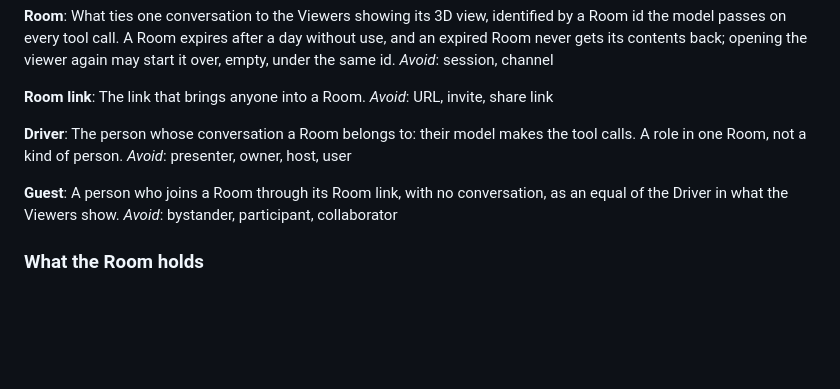
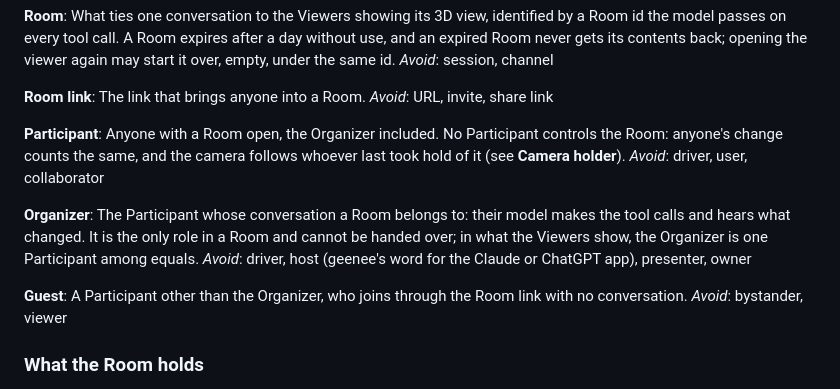
Before and after one commit to aidenlab/spacewalk-mcp, a Markdown page: GLOSSARY.md, the part around the change. GitHub-like rendering; blank space fills up the shorter version.

Commit message:
Rename Driver to Organizer, and add Participant, in the glossary
No Participant controls a Room; the Organizer is the one whose conversation
it is. Part of #52.

Co-Authored-By: Claude Opus 5.5 <noreply@anthropic.com>

```diff
--- a/GLOSSARY.md
+++ b/GLOSSARY.md
@@ -20,13 +20,17 @@ _Avoid_: session, channel
 The link that brings anyone into a Room.
 _Avoid_: URL, invite, share link
 
-**Driver**:
-The person whose conversation a Room belongs to: their model makes the tool calls. A role in one Room, not a kind of person.
-_Avoid_: presenter, owner, host, user
+**Participant**:
+Anyone with a Room open, the Organizer included. No Participant controls the Room: anyone's change counts the same, and the camera follows whoever last took hold of it (see **Camera holder**).
+_Avoid_: driver, user, collaborator
+
+**Organizer**:
+The Participant whose conversation a Room belongs to: their model makes the tool calls and hears what changed. It is the only role in a Room and cannot be handed over; in what the Viewers show, the Organizer is one Participant among equals.
+_Avoid_: driver, host (geenee's word for the Claude or ChatGPT app), presenter, owner
 
 **Guest**:
-A person who joins a Room through its Room link, with no conversation, as an equal of the Driver in what the Viewers show.
-_Avoid_: bystander, participant, collaborator
+A Participant other than the Organizer, who joins through the Room link with no conversation.
+_Avoid_: bystander, viewer
 
 ### What the Room holds
 
```
